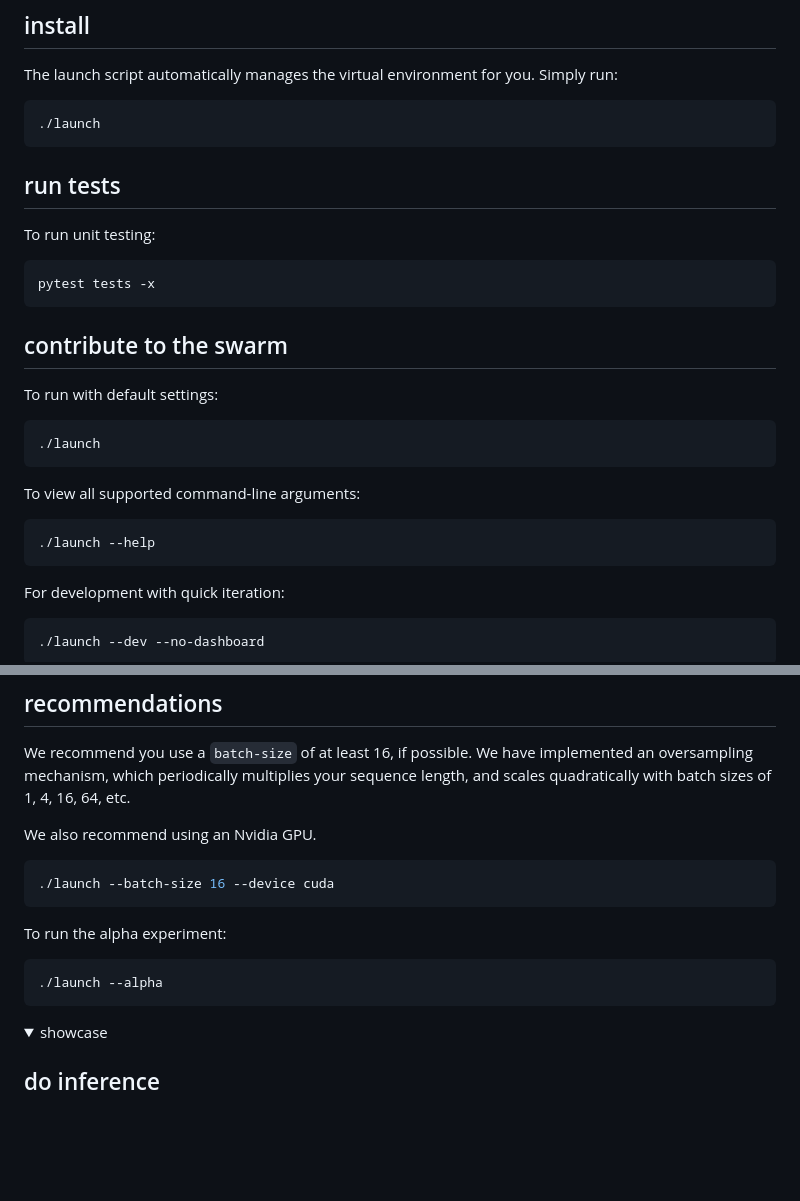
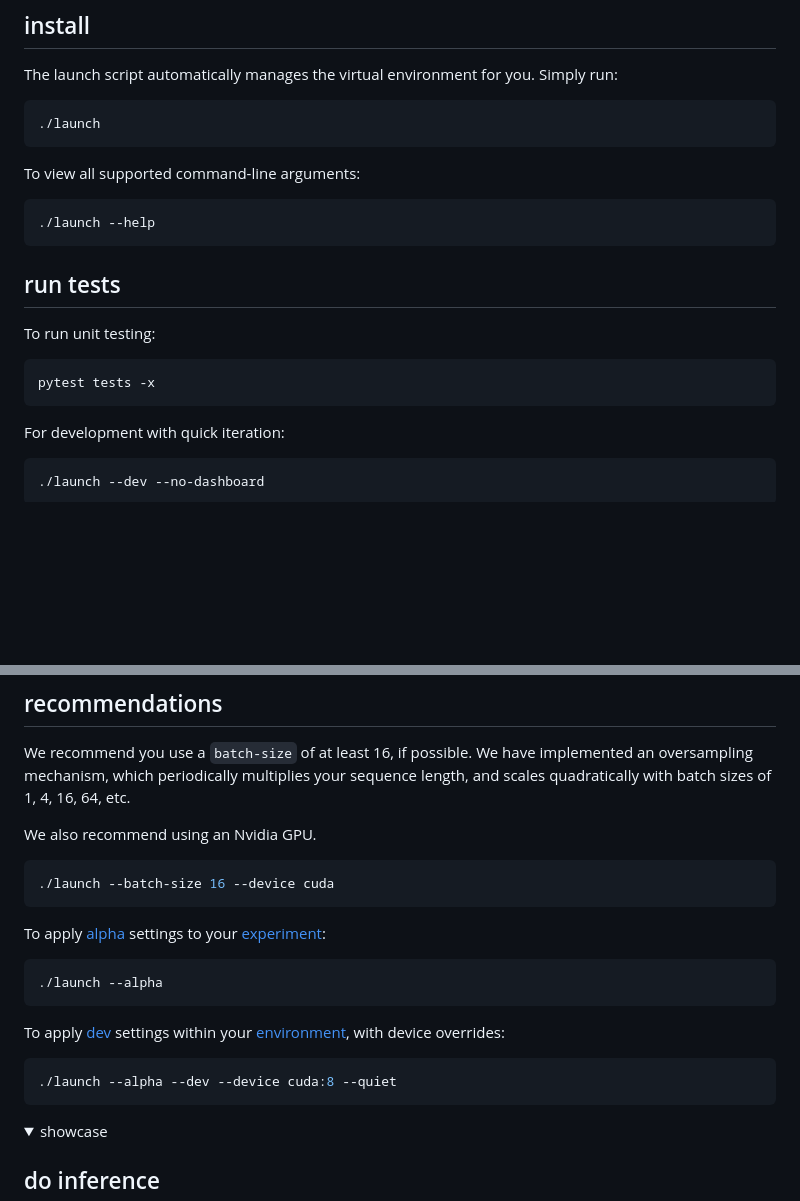
Before and after one commit to technexxa/pxis, a Markdown page: README.md, 2 parts joined by grey strips. Drawn GitHub-style; folded sections open; blank space fills up the shorter version.

Commit message:
cleanup readme

````diff
--- a/README.md
+++ b/README.md
@@ -45,26 +45,18 @@ The launch script automatically manages the virtual environment for you. Simply
 ./launch
 ```
 
+To view all supported command-line arguments:
+
+```sh
+./launch --help
+```
+
 ## run tests
 
 To run unit testing:
 
 ```sh
 pytest tests -x
-```
-
-## contribute to the swarm
-
-To run with default settings:
-
-```sh
-./launch
-```
-
-To view all supported command-line arguments:
-
-```sh
-./launch --help
 ```
 
 For development with quick iteration:
@@ -83,10 +75,16 @@ We also recommend using an Nvidia GPU.
 ./launch --batch-size 16 --device cuda
 ```
 
-To run the alpha experiment:
+To apply [alpha](experiments/alpha.yml) settings to your [experiment](experiments/README.md):
 
 ```sh
 ./launch --alpha
+```
+
+To apply [dev](environments/dev.yml) settings within your [environment](environments/README.md), with device overrides:
+
+```sh
+./launch --alpha --dev --device cuda:8 --quiet
 ```
 
 </details>
````
